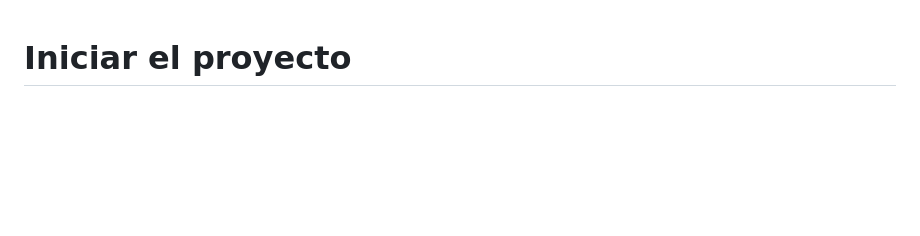
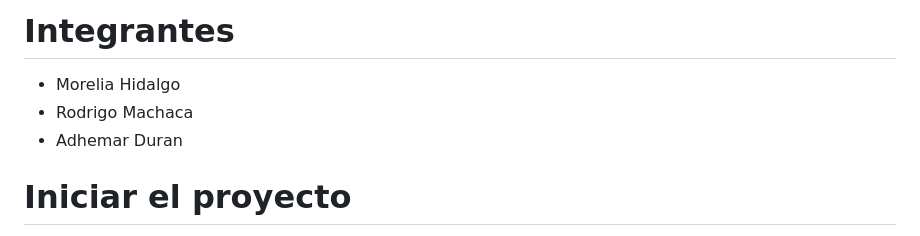
Before and after one commit to adhes14/nexus_capital_pro, a Markdown page: README.md, the part around the change. GitHub-like rendering; blank space fills up the shorter version.

Commit message:
add integrantes

```diff
--- a/README.md
+++ b/README.md
@@ -1,3 +1,9 @@
+# Integrantes
+
+- Morelia Hidalgo
+- Rodrigo Machaca
+- Adhemar Duran
+
 # Iniciar el proyecto
 
 Para setear el ambiente de desarrollo primera vez (linux):
```
